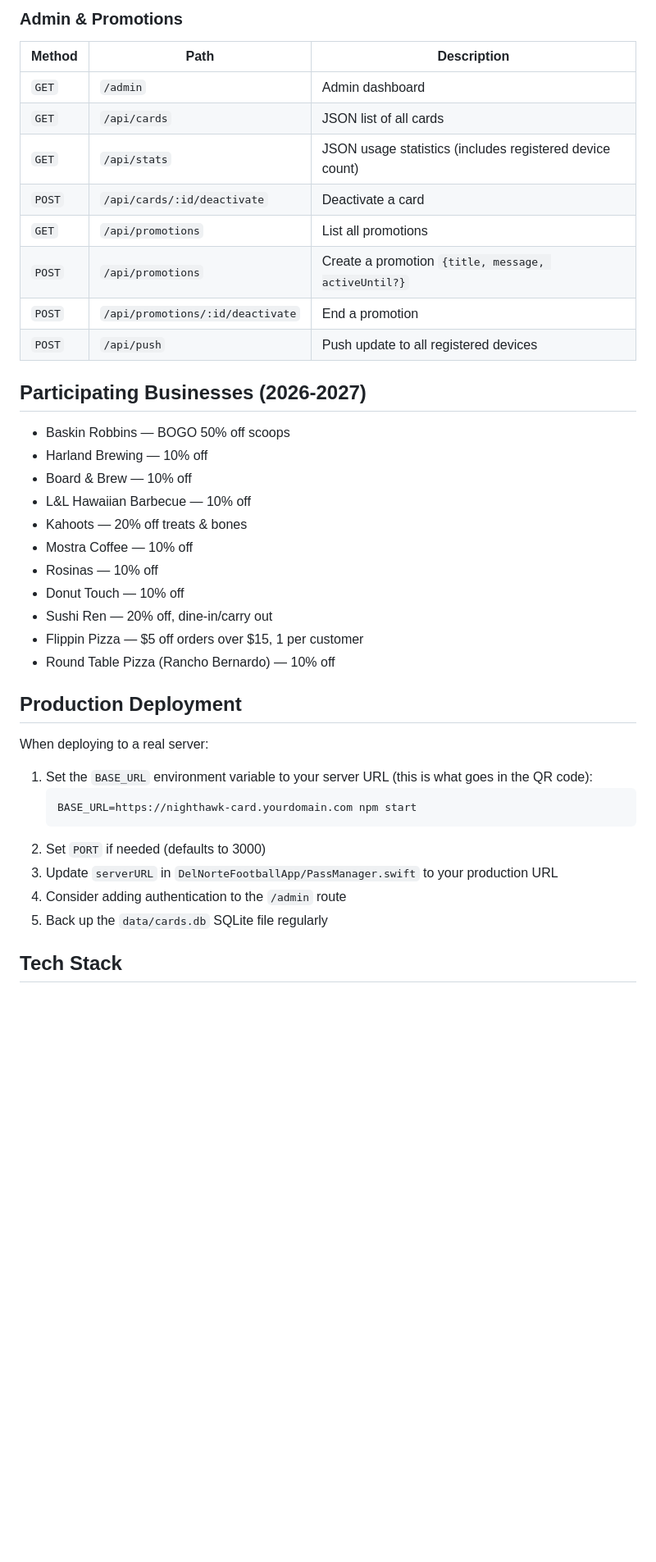
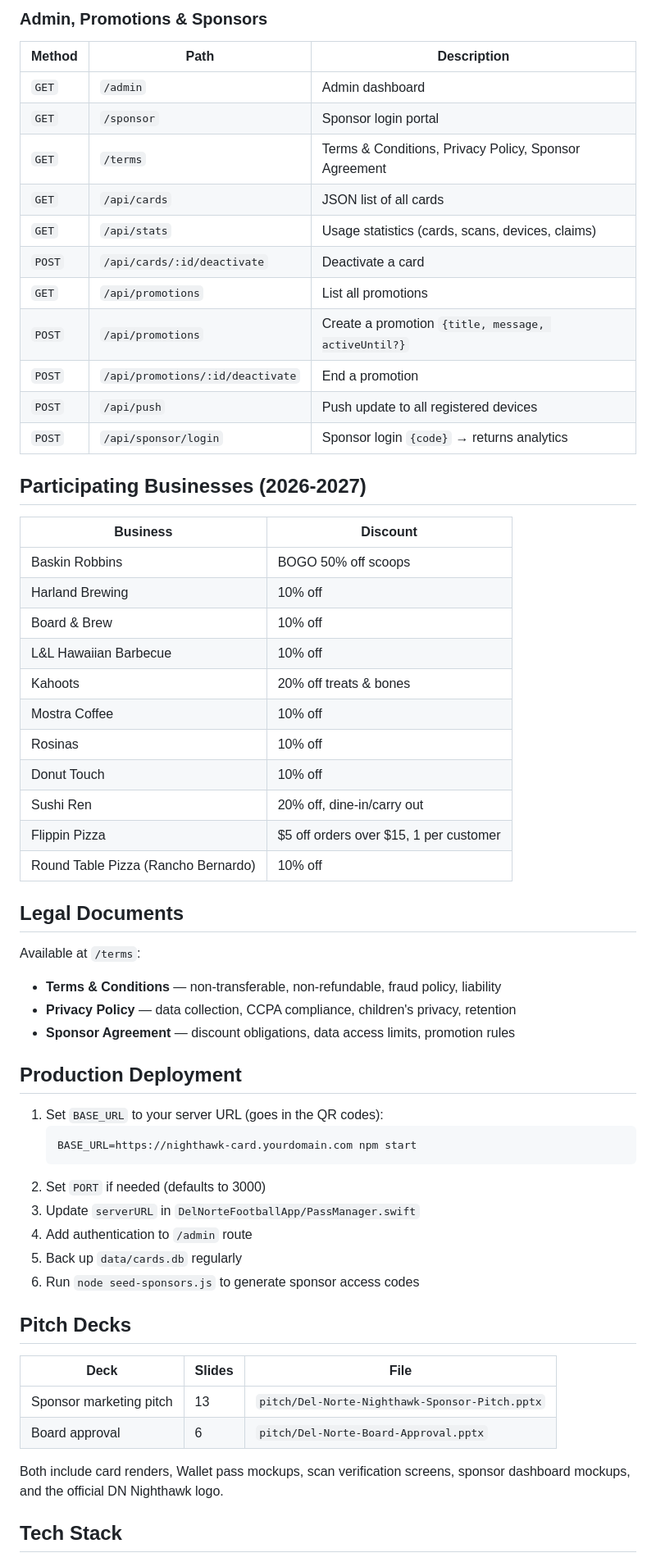
Before and after one commit to hoserR9/school-discount-pass, a Markdown page: README.md, the part around one of its changes. Shown at 82% size. GitHub-like rendering; blank space fills up the shorter version.

````diff
--- a/README.md
+++ b/README.md
@@ -206,42 +218,62 @@ APNS_USE_SANDBOX=true        # set to false for production
 
-### Admin & Promotions
+### Admin, Promotions & Sponsors
 | Method | Path | Description |
 |--------|------|-------------|
 | `GET` | `/admin` | Admin dashboard |
+| `GET` | `/sponsor` | Sponsor login portal |
+| `GET` | `/terms` | Terms & Conditions, Privacy Policy, Sponsor Agreement |
 | `GET` | `/api/cards` | JSON list of all cards |
-| `GET` | `/api/stats` | JSON usage statistics (includes registered device count) |
+| `GET` | `/api/stats` | Usage statistics (cards, scans, devices, claims) |
 | `POST` | `/api/cards/:id/deactivate` | Deactivate a card |
 | `GET` | `/api/promotions` | List all promotions |
 | `POST` | `/api/promotions` | Create a promotion `{title, message, activeUntil?}` |
 | `POST` | `/api/promotions/:id/deactivate` | End a promotion |
 | `POST` | `/api/push` | Push update to all registered devices |
+| `POST` | `/api/sponsor/login` | Sponsor login `{code}` → returns analytics |
 
 ## Participating Businesses (2026-2027)
 
-- Baskin Robbins — BOGO 50% off scoops
-- Harland Brewing — 10% off
-- Board & Brew — 10% off
-- L&L Hawaiian Barbecue — 10% off
-- Kahoots — 20% off treats & bones
-- Mostra Coffee — 10% off
-- Rosinas — 10% off
-- Donut Touch — 10% off
-- Sushi Ren — 20% off, dine-in/carry out
-- Flippin Pizza — $5 off orders over $15, 1 per customer
-- Round Table Pizza (Rancho Bernardo) — 10% off
+| Business | Discount |
+|----------|----------|
+| Baskin Robbins | BOGO 50% off scoops |
+| Harland Brewing | 10% off |
+| Board & Brew | 10% off |
+| L&L Hawaiian Barbecue | 10% off |
+| Kahoots | 20% off treats & bones |
+| Mostra Coffee | 10% off |
+| Rosinas | 10% off |
+| Donut Touch | 10% off |
+| Sushi Ren | 20% off, dine-in/carry out |
+| Flippin Pizza | $5 off orders over $15, 1 per customer |
+| Round Table Pizza (Rancho Bernardo) | 10% off |
+
+## Legal Documents
+
+Available at `/terms`:
+- **Terms & Conditions** — non-transferable, non-refundable, fraud policy, liability
+- **Privacy Policy** — data collection, CCPA compliance, children's privacy, retention
+- **Sponsor Agreement** — discount obligations, data access limits, promotion rules
 
 ## Production Deployment
 
-When deploying to a real server:
-
-1. Set the `BASE_URL` environment variable to your server URL (this is what goes in the QR code):
+1. Set `BASE_URL` to your server URL (goes in the QR codes):
    ```bash
    BASE_URL=https://nighthawk-card.yourdomain.com npm start
    ```
 2. Set `PORT` if needed (defaults to 3000)
-3. Update `serverURL` in `DelNorteFootballApp/PassManager.swift` to your production URL
-4. Consider adding authentication to the `/admin` route
-5. Back up the `data/cards.db` SQLite file regularly
+3. Update `serverURL` in `DelNorteFootballApp/PassManager.swift`
+4. Add authentication to `/admin` route
+5. Back up `data/cards.db` regularly
+6. Run `node seed-sponsors.js` to generate sponsor access codes
+
+## Pitch Decks
+
+| Deck | Slides | File |
+|------|--------|------|
+| Sponsor marketing pitch | 13 | `pitch/Del-Norte-Nighthawk-Sponsor-Pitch.pptx` |
+| Board approval | 6 | `pitch/Del-Norte-Board-Approval.pptx` |
+
+Both include card renders, Wallet pass mockups, scan verification screens, sponsor dashboard mockups, and the official DN Nighthawk logo.
 
 ## Tech Stack
 
````
Also changed, not shown: other parts of README.md (+147 -134 lines).
